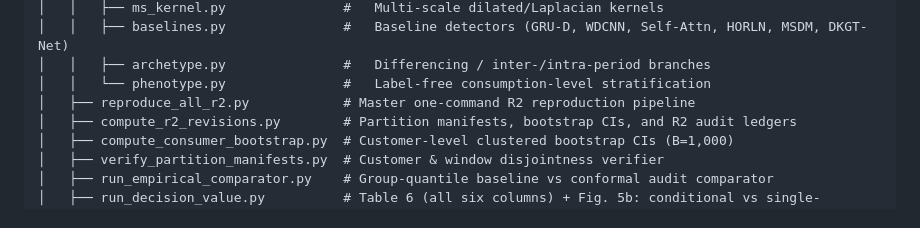
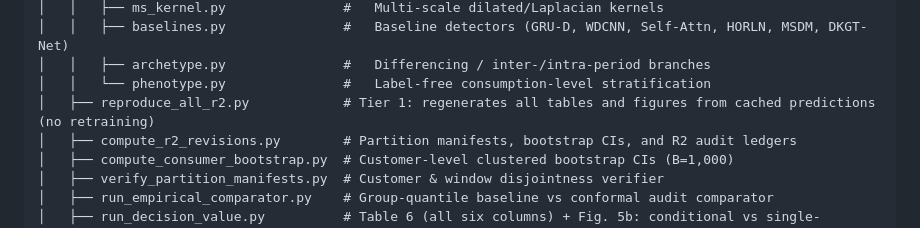
Before and after one commit to azeem1020/etd-mamrd-conformal, a Markdown page: README.md, the part around the change. GitHub-like rendering.

Commit message:
README: describe reproduce_all_r2.py as the Tier 1 script (no retraining)

```diff
--- a/README.md
+++ b/README.md
@@ -49,7 +49,7 @@ etd-mamrd-conformal/
 │   │   ├── baselines.py               #   Baseline detectors (GRU-D, WDCNN, Self-Attn, HORLN, MSDM, DKGT-Net)
 │   │   ├── archetype.py               #   Differencing / inter-/intra-period branches
 │   │   └── phenotype.py               #   Label-free consumption-level stratification
-│   ├── reproduce_all_r2.py            # Master one-command R2 reproduction pipeline
+│   ├── reproduce_all_r2.py            # Tier 1: regenerates all tables and figures from cached predictions (no retraining)
 │   ├── compute_r2_revisions.py        # Partition manifests, bootstrap CIs, and R2 audit ledgers
 │   ├── compute_consumer_bootstrap.py  # Customer-level clustered bootstrap CIs (B=1,000)
 │   ├── verify_partition_manifests.py  # Customer & window disjointness verifier
```
